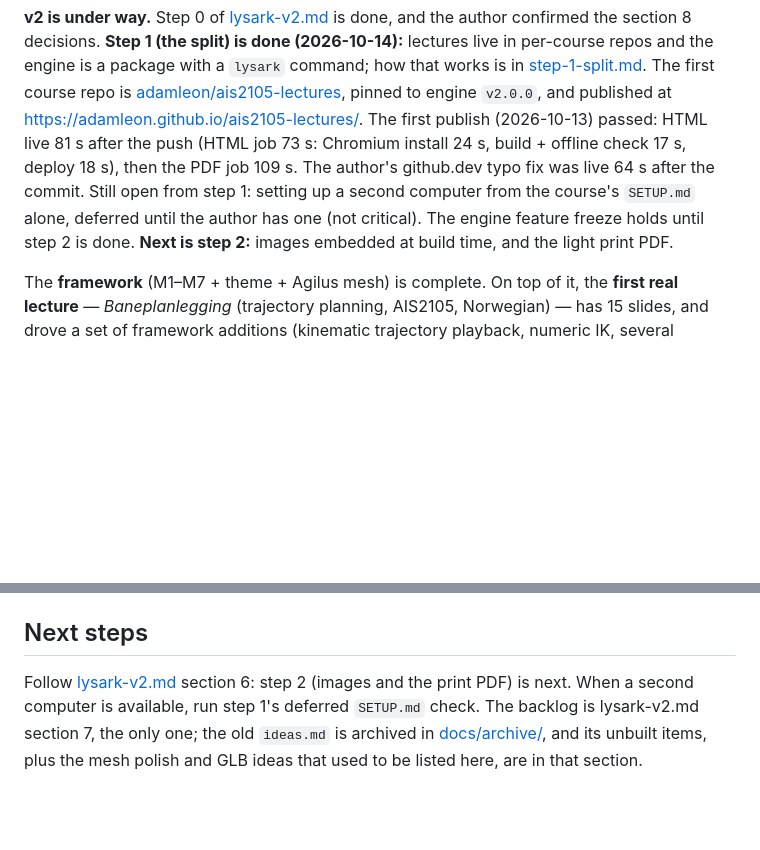
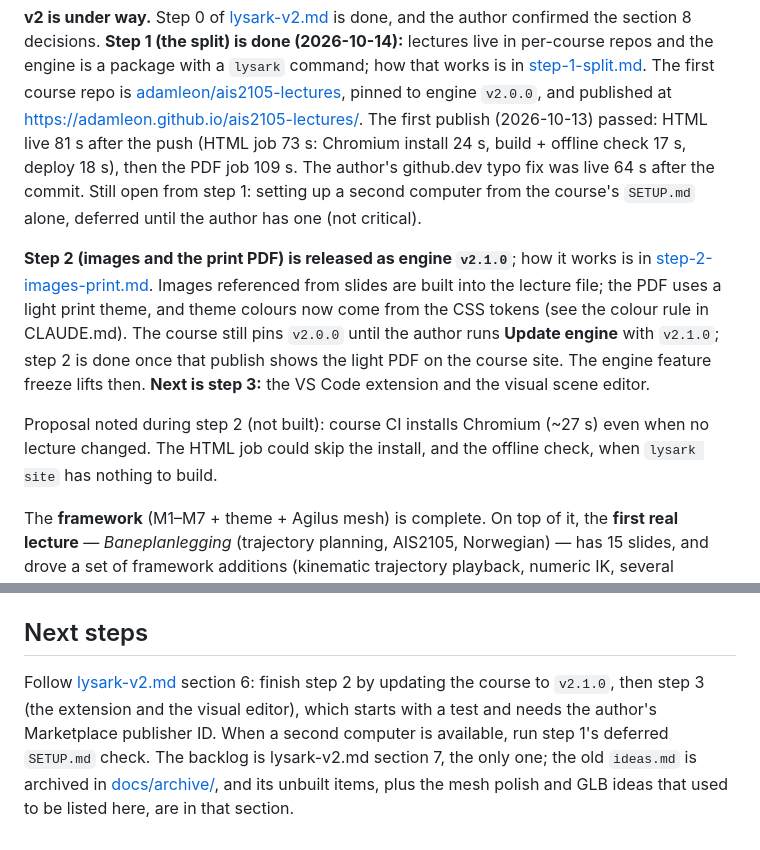
Before and after one commit to adamleon/lysark, a Markdown page: docs/handover.md, 2 parts joined by grey strips. Rendered like a GitHub page; blank space fills up the shorter version.

Commit message:
Handover: step 2 released as v2.1.0; course update pending
Co-Authored-By: Claude Opus 5.5 <noreply@anthropic.com>

```diff
--- a/docs/handover.md
+++ b/docs/handover.md
@@ -17,9 +17,19 @@ The first publish (2026-10-13) passed: HTML live 81 s after the push (HTML job 7
 Chromium install 24 s, build + offline check 17 s, deploy 18 s), then the PDF job
 109 s. The author's github.dev typo fix was live 64 s after the commit. Still open
 from step 1: setting up a second computer from the course's `SETUP.md` alone,
-deferred until the author has one (not critical). The engine feature freeze holds
-until step 2 is done. **Next is step 2:** images embedded at build time, and the light
-print PDF.
+deferred until the author has one (not critical).
+
+**Step 2 (images and the print PDF) is released as engine `v2.1.0`**; how it works is
+in [step-2-images-print.md](step-2-images-print.md). Images referenced from slides are
+built into the lecture file; the PDF uses a light print theme, and theme colours now
+come from the CSS tokens (see the colour rule in CLAUDE.md). The course still pins
+`v2.0.0` until the author runs **Update engine** with `v2.1.0`; step 2 is done once
+that publish shows the light PDF on the course site. The engine feature freeze lifts
+then. **Next is step 3:** the VS Code extension and the visual scene editor.
+
+Proposal noted during step 2 (not built): course CI installs Chromium (~27 s) even
+when no lecture changed. The HTML job could skip the install, and the offline check,
+when `lysark site` has nothing to build.
 
 The **framework** (M1–M7 + theme + Agilus mesh) is complete. On top of it, the
 **first real lecture** — *Baneplanlegging* (trajectory planning, AIS2105, Norwegian)
@@ -178,8 +188,9 @@ See [step-1-split.md](step-1-split.md) for the full `lysark` command.
 
 ## Next steps
 
-Follow [lysark-v2.md](lysark-v2.md) section 6: step 2 (images and the print PDF) is
-next. When a second computer is available, run step 1's deferred `SETUP.md` check. The
-backlog is lysark-v2.md section 7, the only one; the old `ideas.md` is archived in
+Follow [lysark-v2.md](lysark-v2.md) section 6: finish step 2 by updating the course to
+`v2.1.0`, then step 3 (the extension and the visual editor), which starts with a test
+and needs the author's Marketplace publisher ID. When a second computer is available,
+run step 1's deferred `SETUP.md` check. The backlog is lysark-v2.md section 7, the only one; the old `ideas.md` is archived in
 [docs/archive/](archive/), and its unbuilt items, plus the mesh polish and GLB ideas
 that used to be listed here, are in that section.
```
Also changed, not shown: other parts of docs/handover.md (+1 -1 lines).
